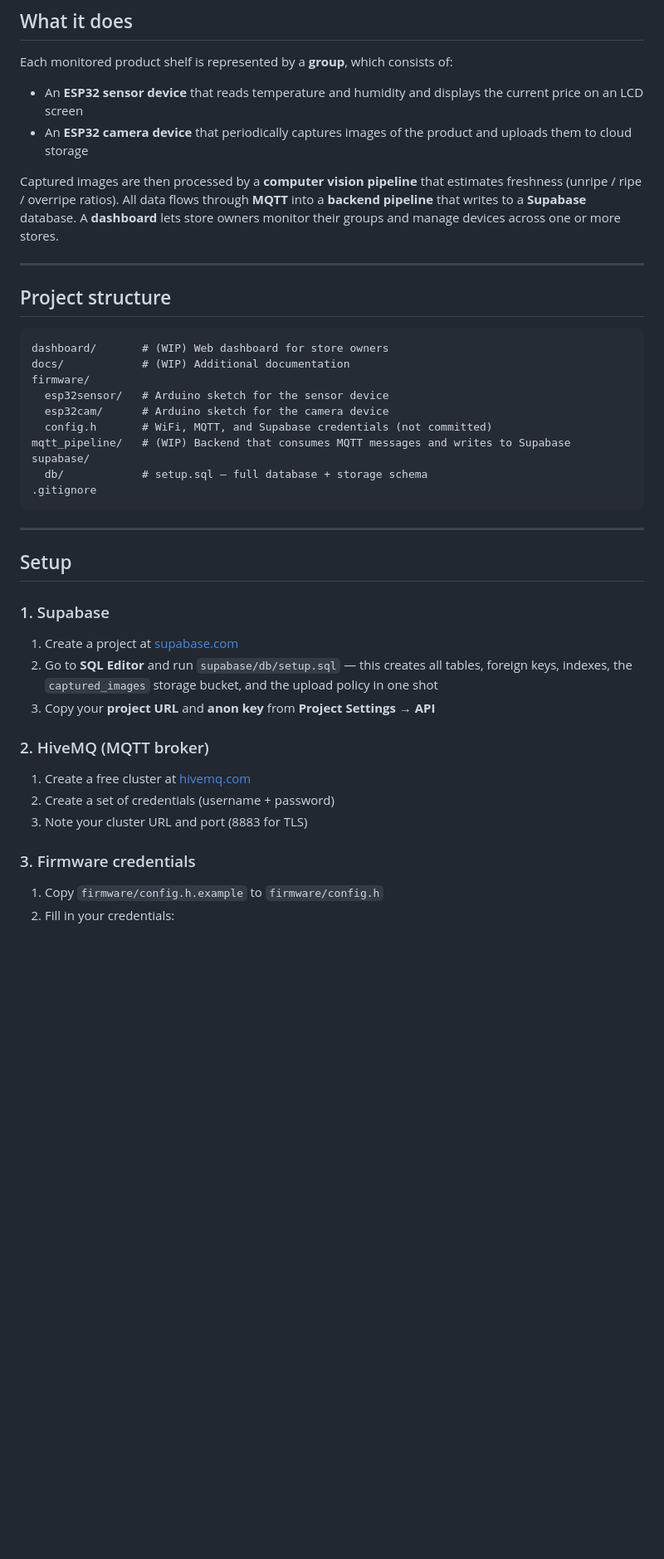
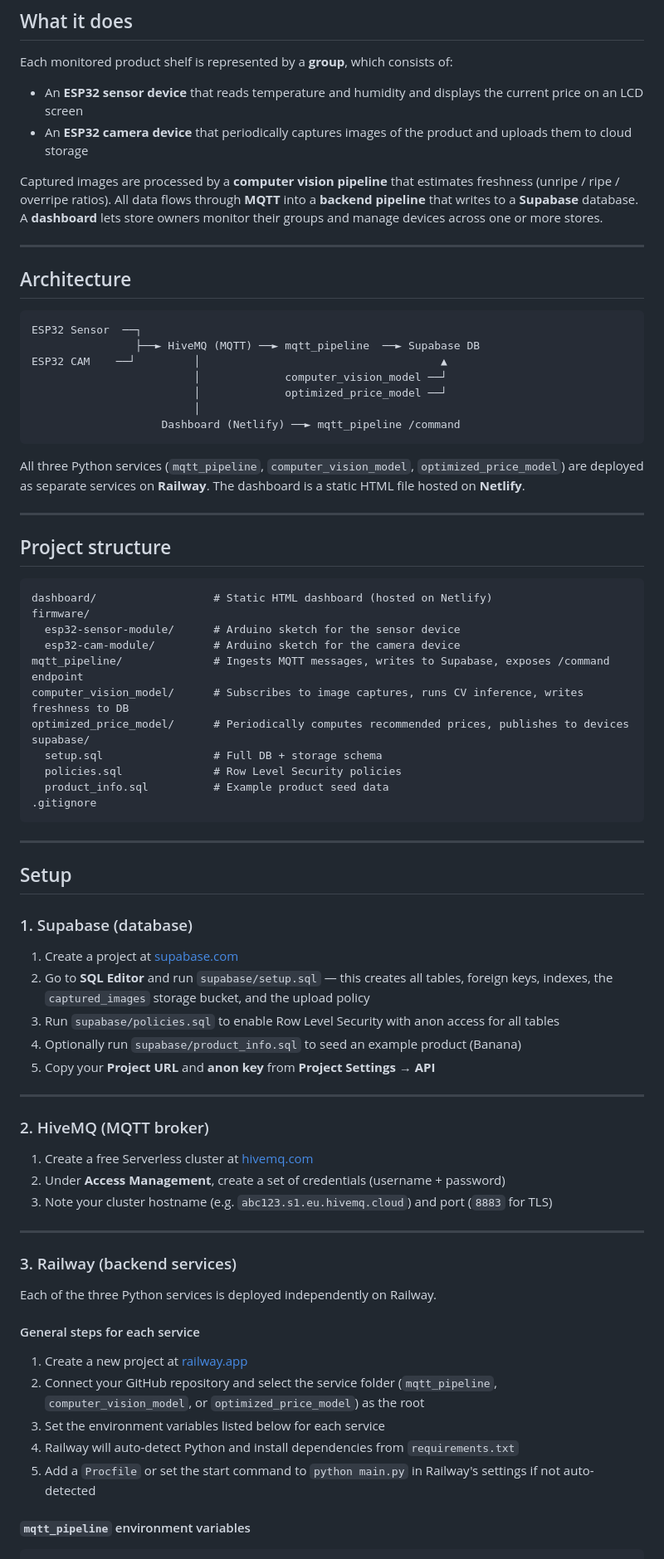
Before and after one commit to Emanuel-SN/PCS-G1, a Markdown page: README.md, the part around one of its changes. Shown at 83% size. GitHub-like rendering; blank space fills up the shorter version.

````diff
--- a/README.md
+++ b/README.md
@@ -11,22 +11,40 @@ Each monitored product shelf is represented by a **group**, which consists of:
 - An **ESP32 sensor device** that reads temperature and humidity and displays the current price on an LCD screen
 - An **ESP32 camera device** that periodically captures images of the product and uploads them to cloud storage
 
-Captured images are then processed by a **computer vision pipeline** that estimates freshness (unripe / ripe / overripe ratios). All data flows through **MQTT** into a **backend pipeline** that writes to a **Supabase** database. A **dashboard** lets store owners monitor their groups and manage devices across one or more stores.
+Captured images are processed by a **computer vision pipeline** that estimates freshness (unripe / ripe / overripe ratios). All data flows through **MQTT** into a **backend pipeline** that writes to a **Supabase** database. A **dashboard** lets store owners monitor their groups and manage devices across one or more stores.
+
+---
+
+## Architecture
+
+```
+ESP32 Sensor  ──┐
+                ├──► HiveMQ (MQTT) ──► mqtt_pipeline  ──► Supabase DB
+ESP32 CAM    ──┘         │                                     ▲
+                         │             computer_vision_model ──┘
+                         │             optimized_price_model ──┘
+                         │
+                    Dashboard (Netlify) ──► mqtt_pipeline /command
+```
+
+All three Python services (`mqtt_pipeline`, `computer_vision_model`, `optimized_price_model`) are deployed as separate services on **Railway**. The dashboard is a static HTML file hosted on **Netlify**.
 
 ---
 
 ## Project structure
 
 ```
-dashboard/       # (WIP) Web dashboard for store owners
-docs/            # (WIP) Additional documentation
+dashboard/                  # Static HTML dashboard (hosted on Netlify)
 firmware/
-  esp32sensor/   # Arduino sketch for the sensor device
-  esp32cam/      # Arduino sketch for the camera device
-  config.h       # WiFi, MQTT, and Supabase credentials (not committed)
-mqtt_pipeline/   # (WIP) Backend that consumes MQTT messages and writes to Supabase
+  esp32-sensor-module/      # Arduino sketch for the sensor device
+  esp32-cam-module/         # Arduino sketch for the camera device
+mqtt_pipeline/              # Ingests MQTT messages, writes to Supabase, exposes /command endpoint
+computer_vision_model/      # Subscribes to image captures, runs CV inference, writes freshness to DB
+optimized_price_model/      # Periodically computes recommended prices, publishes to devices
 supabase/
-  db/            # setup.sql — full database + storage schema
+  setup.sql                 # Full DB + storage schema
+  policies.sql              # Row Level Security policies
+  product_info.sql          # Example product seed data
 .gitignore
 ```
 
@@ -34,18 +52,35 @@ supabase/
 
 ## Setup
 
-### 1. Supabase
+### 1. Supabase (database)
 
 1. Create a project at [supabase.com](https://supabase.com)
-2. Go to **SQL Editor** and run `supabase/db/setup.sql` — this creates all tables, foreign keys, indexes, the `captured_images` storage bucket, and the upload policy in one shot
-3. Copy your **project URL** and **anon key** from **Project Settings → API**
+2. Go to **SQL Editor** and run `supabase/setup.sql` — this creates all tables, foreign keys, indexes, the `captured_images` storage bucket, and the upload policy
+3. Run `supabase/policies.sql` to enable Row Level Security with anon access for all tables
+4. Optionally run `supabase/product_info.sql` to seed an example product (Banana)
+5. Copy your **Project URL** and **anon key** from **Project Settings → API**
+
+---
 
 ### 2. HiveMQ (MQTT broker)
 
-1. Create a free cluster at [hivemq.com](https://www.hivemq.com)
-2. Create a set of credentials (username + password)
-3. Note your cluster URL and port (8883 for TLS)
+1. Create a free Serverless cluster at [hivemq.com](https://www.hivemq.com)
+2. Under **Access Management**, create a set of credentials (username + password)
+3. Note your cluster hostname (e.g. `abc123.s1.eu.hivemq.cloud`) and port (`8883` for TLS)
 
-### 3. Firmware credentials
+---
 
-1. Copy `firmware/config.h.example` to `firmware/config.h`
+### 3. Railway (backend services)
+
+Each of the three Python services is deployed independently on Railway.
+
+#### General steps for each service
+
+1. Create a new project at [railway.app](https://railway.app)
+2. Connect your GitHub repository and select the service folder (`mqtt_pipeline`, `computer_vision_model`, or `optimized_price_model`) as the root
+3. Set the environment variables listed below for each service
+4. Railway will auto-detect Python and install dependencies from `requirements.txt`
+5. Add a `Procfile` or set the start command to `python main.py` in Railway's settings if not auto-detected
+
+#### `mqtt_pipeline` environment variables
+
````
Also changed, not shown: other parts of README.md (+123 -33 lines).
